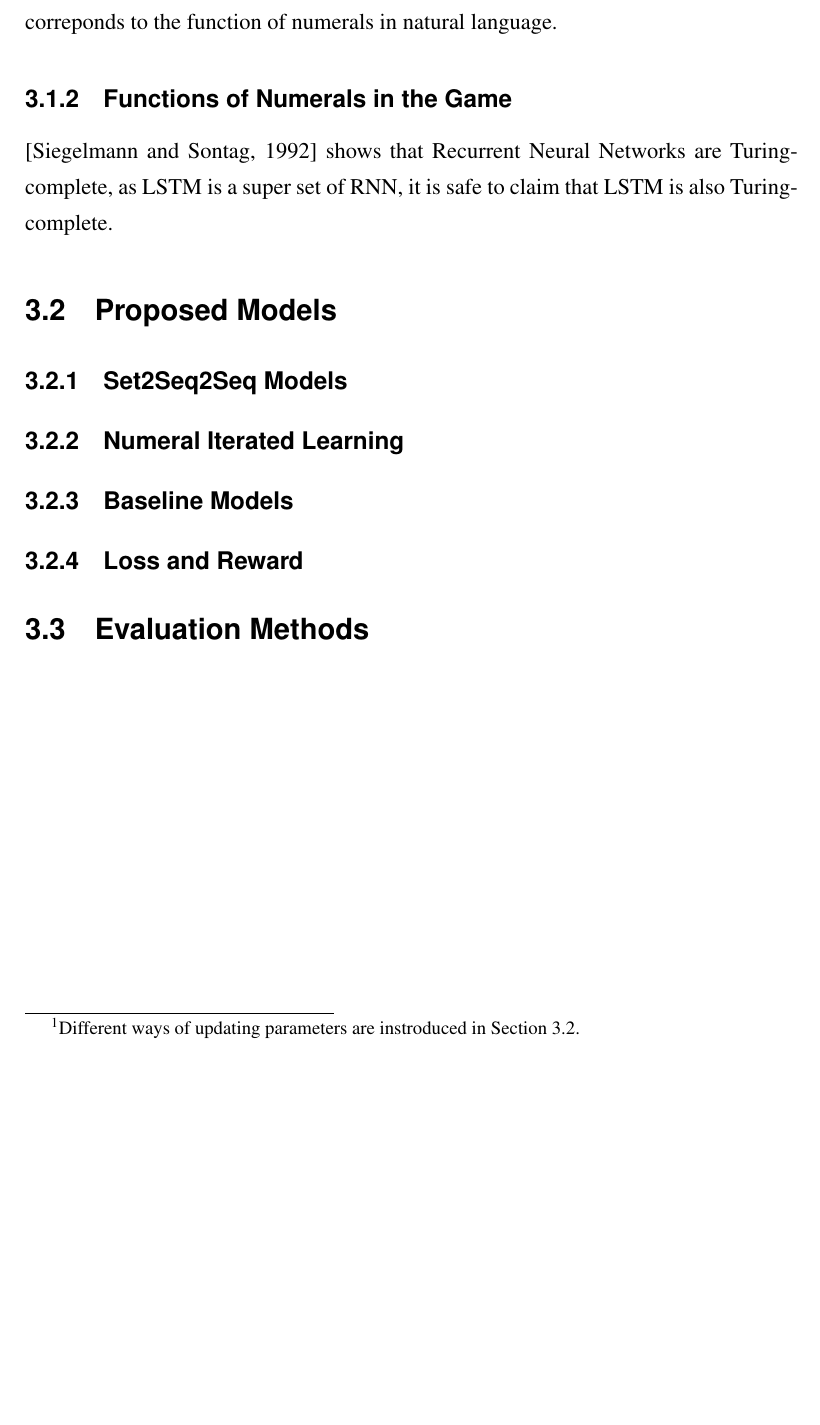
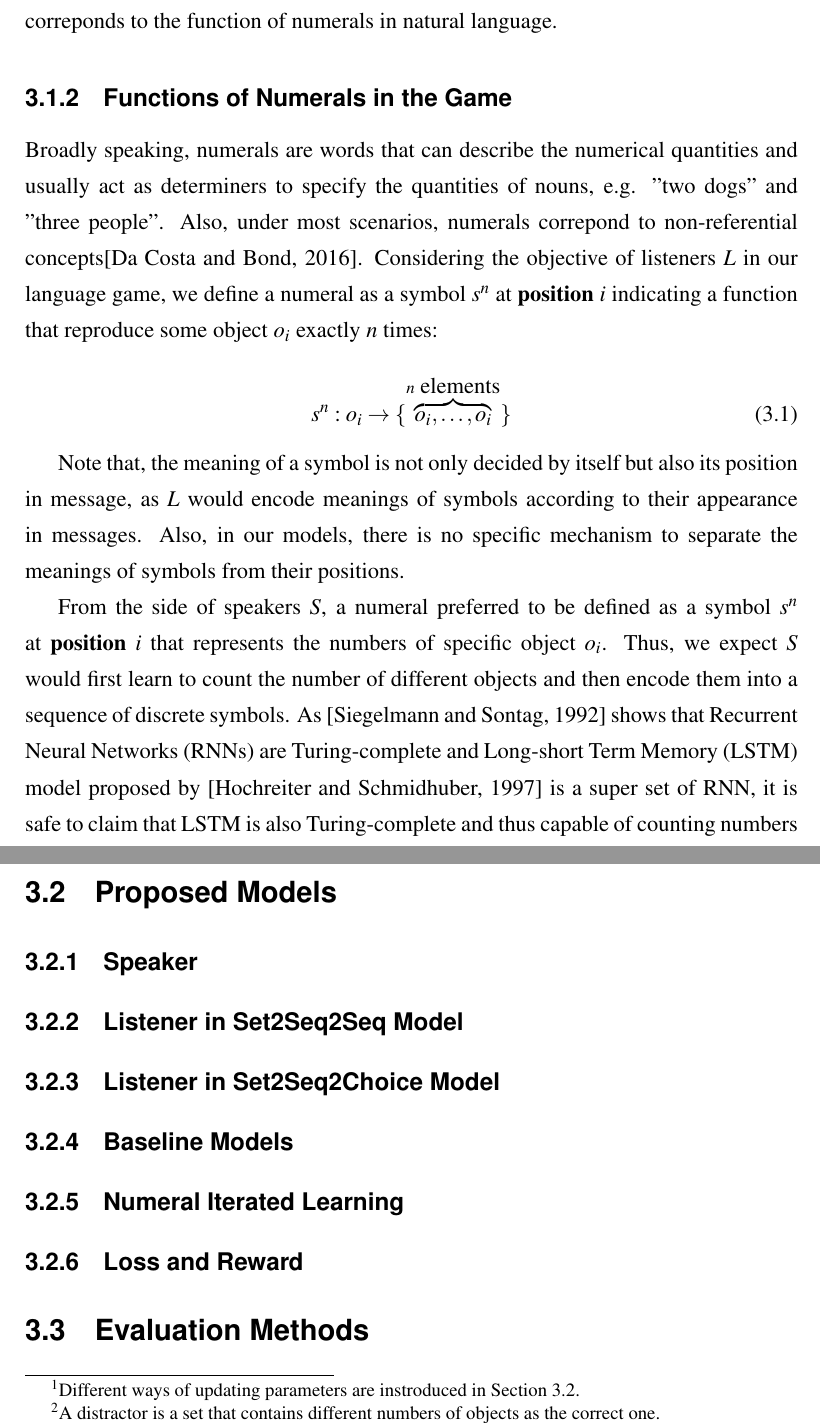
Before and after one commit to Shawn-Guo-CN/EmergentNumerals, a LaTeX thesis (doc/dissertation/main.tex, which reads doc/dissertation/chapter3.tex): part of page 13 of 21 before the commit and two parts of pages 13 and 15 of 21 after it, the two joined at a grey line, cut so that both start at the same text, the shorter picture padded with empty space. Compiled offline with pdfLaTeX.

Commit message:
1. updated to Section 3.2 2. separated abstract.tex

```diff
--- a/doc/dissertation/chapter3.tex
+++ b/doc/dissertation/chapter3.tex
@@ -39,4 +39,13 @@ One thing that needs to be highlighted is that the perceptions $s_i$ are sets an
 \subsection{Functions of Numerals in the Game}
 \label{ssec3.1.2:numeral_in_game}
 
-\cite{Siegelmann1992NN} shows that Recurrent Neural Networks are Turing-complete, as LSTM is a super set of RNN, it is safe to claim that LSTM is also Turing-complete.
+Broadly speaking, numerals are words that can describe the numerical quantities and usually act as determiners to specify the quantities of nouns, e.g. "two dogs" and "three people". Also, under most scenarios, numerals correpond to non-referential concepts\cite{da2016wow}. Considering the objective of listeners $L$ in our language game, we define a numeral as a symbol $s^n$ at \textbf{position} $i$ indicating a function that reproduce some object $o_i$ exactly $n$ times:
+
+\begin{equation}
+  s^n: o_i \rightarrow \{\overbrace{o_i, \dots, o_i}^{n \mbox{ elements}}\}
+  \label{eq:3.1numeral_define}
+\end{equation}
+
+Note that, the meaning of a symbol is not only decided by itself but also its position in message, as $L$ would encode meanings of symbols according to their appearance in messages. Also, in our models, there is no specific mechanism to separate the meanings of symbols from their positions.
+
+From the side of speakers $S$, a numeral preferred to be defined as a symbol $s^n$ at \textbf{position} $i$ that represents the numbers of specific object $o_i$. Thus, we expect $S$ would first learn to count the number of different objects and then encode them into a sequence of discrete symbols. As \cite{Siegelmann1992NN} shows that Recurrent Neural Networks (RNNs) are Turing-complete and Long-short Term Memory (LSTM) model proposed by \cite{hochreiter1997long} is a super set of RNN, it is safe to claim that LSTM is also Turing-complete and thus capable of counting numbers of objects.
@@ -44,5 +65,3 @@ One thing that needs to be highlighted is that the perceptions $s_i$ are sets an
 \section{Proposed Models}
 \label{sec3.2:models}
 
-\subsection{Set2Seq2Seq Models}
-\label{ssec3.2.1:set2seq2seq}
@@ -49,12 +72,23 @@ One thing that needs to be highlighted is that the perceptions $s_i$ are sets an
+  \label{fig4:model_arch}
+\end{figure}
+
+\subsection{Speaker}
+\label{ssec3.2.1:speaker}
+
+\subsection{Listener in Set2Seq2Seq Model}
+\label{ssec3.2.2:set2seq2seq}
+
+\subsection{Listener in Set2Seq2Choice Model}
+\label{ssec3.2.3:set2seq2choice}
+
+\subsection{Baseline Models}
+\label{ssec3.2.4:baselines}
 
 \subsection{Numeral Iterated Learning}
-\label{ssec3.2.2:3phase}
-
-\subsection{Baseline Models}
-\label{ssec3.2.3:baselines}
+\label{ssec3.2.5:iterated_learning}
 
 \subsection{Loss and Reward}
-\label{ssec3.2.4:loss_reward}
+\label{ssec3.2.6:loss_reward}
 
 \section{Evaluation Methods}
 \label{sec3.3:evaluation}
```
Also changed, not shown: doc/dissertation/abstract.tex (added, +3 -0 lines), doc/dissertation/main.bib (+19 -0 lines), doc/dissertation/main.tex (+2 -18 lines), doc/dissertation/main.pdf, doc/dissertation/chapter3.tex (20 more changed lines).
